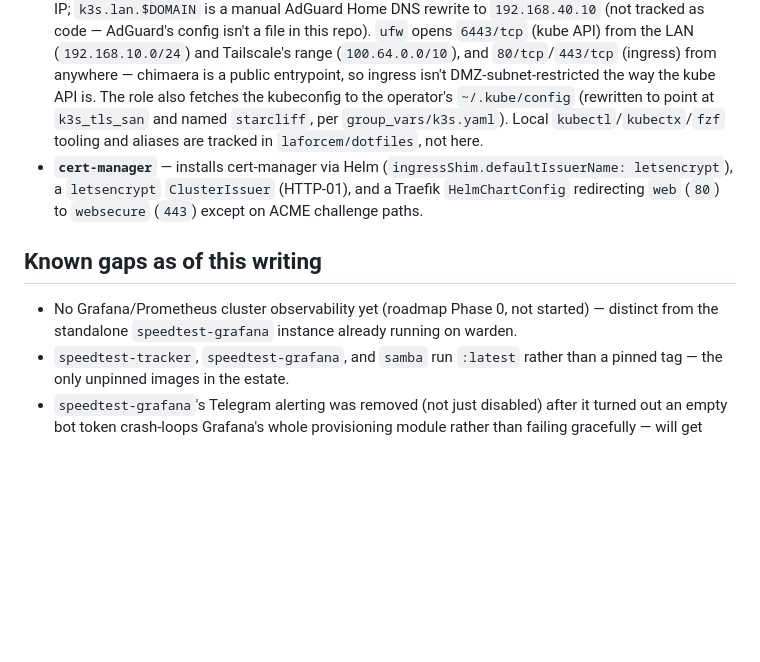
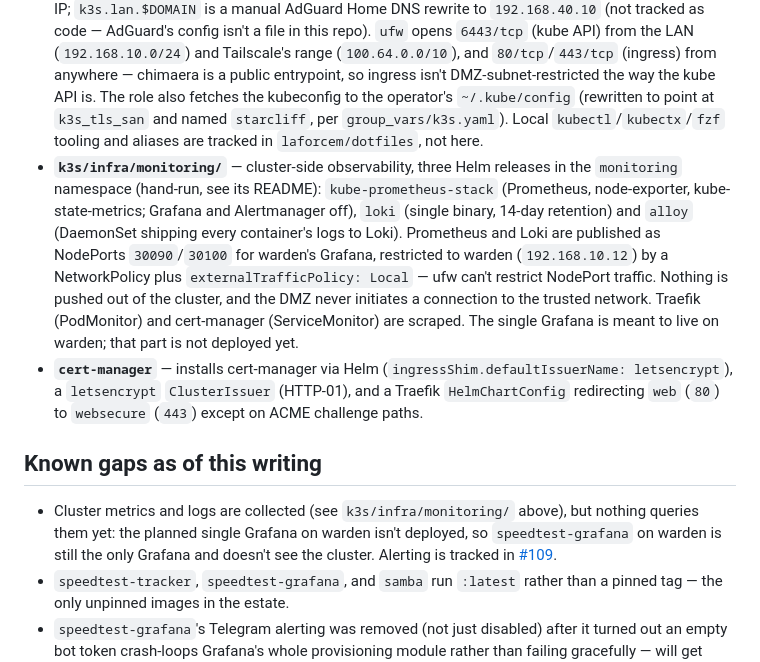
Before and after one commit to laforcem/homelab, a Markdown page: docs/current-state.md, the part around the change. Rendered like a GitHub page; blank space fills up the shorter version.

Commit message:
docs: current-state: cluster metrics/logs stack on chimaera
Co-Authored-By: Claude <noreply@anthropic.com>

```diff
--- a/docs/current-state.md
+++ b/docs/current-state.md
@@ -140,11 +140,12 @@ The router enforces isolation between VLANs via custom iptables chains (`IOT_FWD
 - **`common`** — static hostname (set to match the inventory hostname), `qemu-guest-agent`, unattended-upgrades, timezone/NTP, SSH hardening (no password auth, no root login), `ufw` (deny-by-default, SSH + Tailscale allowed, plus routed-traffic rules for warden's subnet-router role).
 - **`utility-services`** — disables systemd-resolved's stub DNS listener (AdGuard Home needs `0.0.0.0:53`), Tailscale (reusable auth key from the same Bitwarden Secrets Manager project Terraform uses; rotates every 90 days; `--accept-dns=false`, see Network above), Docker + Compose plugin, and Doco-CD — deployed once via Ansible bootstrap, then self-managing via git push (self-update, see Workloads above), no SSH needed after the initial bootstrap.
 - **`k3s`** — installs k3s with defaults (Traefik ingress, ServiceLB, `local-path-provisioner`). `--tls-san k3s.lan.$DOMAIN` is baked in at install time so the control plane is reachable by name instead of raw IP; `k3s.lan.$DOMAIN` is a manual AdGuard Home DNS rewrite to `192.168.40.10` (not tracked as code — AdGuard's config isn't a file in this repo). `ufw` opens `6443/tcp` (kube API) from the LAN (`192.168.10.0/24`) and Tailscale's range (`100.64.0.0/10`), and `80/tcp`/`443/tcp` (ingress) from anywhere — chimaera is a public entrypoint, so ingress isn't DMZ-subnet-restricted the way the kube API is. The role also fetches the kubeconfig to the operator's `~/.kube/config` (rewritten to point at `k3s_tls_san` and named `starcliff`, per `group_vars/k3s.yaml`). Local `kubectl`/`kubectx`/`fzf` tooling and aliases are tracked in `laforcem/dotfiles`, not here.
+- **`k3s/infra/monitoring/`** — cluster-side observability, three Helm releases in the `monitoring` namespace (hand-run, see its README): `kube-prometheus-stack` (Prometheus, node-exporter, kube-state-metrics; Grafana and Alertmanager off), `loki` (single binary, 14-day retention) and `alloy` (DaemonSet shipping every container's logs to Loki). Prometheus and Loki are published as NodePorts `30090`/`30100` for warden's Grafana, restricted to warden (`192.168.10.12`) by a NetworkPolicy plus `externalTrafficPolicy: Local` — ufw can't restrict NodePort traffic. Nothing is pushed out of the cluster, and the DMZ never initiates a connection to the trusted network. Traefik (PodMonitor) and cert-manager (ServiceMonitor) are scraped. The single Grafana is meant to live on warden; that part is not deployed yet.
 - **`cert-manager`** — installs cert-manager via Helm (`ingressShim.defaultIssuerName: letsencrypt`), a `letsencrypt` `ClusterIssuer` (HTTP-01), and a Traefik `HelmChartConfig` redirecting `web` (`80`) to `websecure` (`443`) except on ACME challenge paths.
 
 ## Known gaps as of this writing
 
-- No Grafana/Prometheus cluster observability yet (roadmap Phase 0, not started) — distinct from the standalone `speedtest-grafana` instance already running on warden.
+- Cluster metrics and logs are collected (see `k3s/infra/monitoring/` above), but nothing queries them yet: the planned single Grafana on warden isn't deployed, so `speedtest-grafana` on warden is still the only Grafana and doesn't see the cluster. Alerting is tracked in [#109](https://github.com/laforcem/homelab/issues/109).
 - `speedtest-tracker`, `speedtest-grafana`, and `samba` run `:latest` rather than a pinned tag — the only unpinned images in the estate.
 - `speedtest-grafana`'s Telegram alerting was removed (not just disabled) after it turned out an empty bot token crash-loops Grafana's whole provisioning module rather than failing gracefully — will get rebuilt when alerting gets real attention.
 - `router-sync`'s AGH API user (`router-sync`, a dedicated AdGuard Home account, not the personal admin login) was created directly in AGH's live config — AGH has no web UI for user management, config-file only. Not reproducible from a fresh deploy without redoing this by hand.
```
